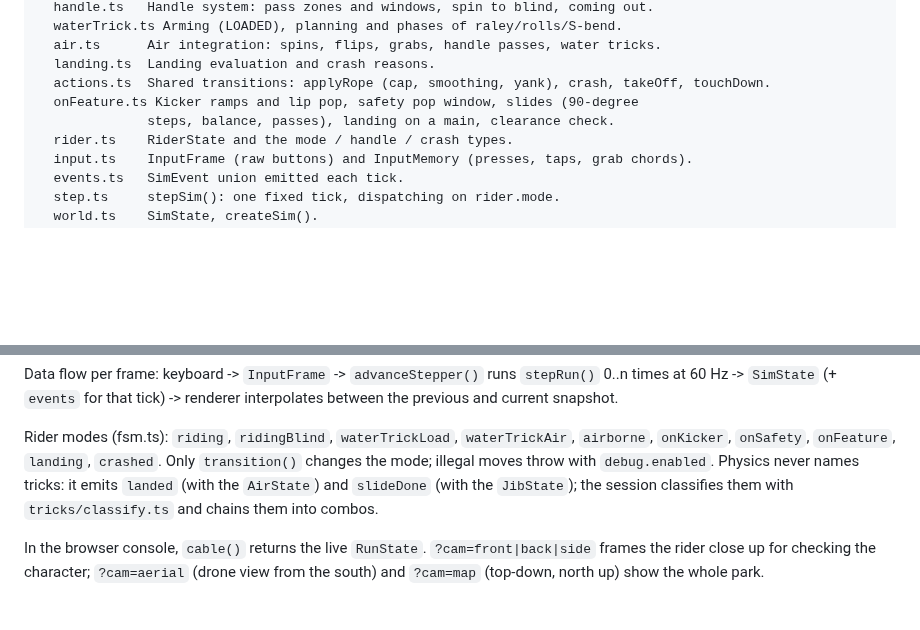
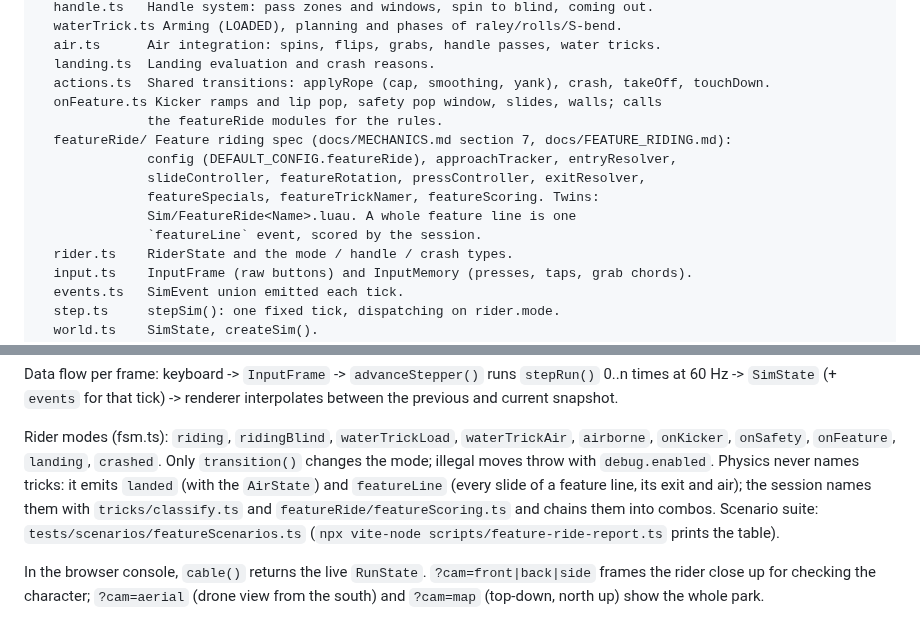
Before and after one commit to wojciechziolek20091-byte/WhereToApply, a Markdown page: cable-wakeboard/CLAUDE.md, 2 parts joined by grey strips. Rendered like a GitHub page; blank space fills up the shorter version.

```diff
--- a/cable-wakeboard/CLAUDE.md
+++ b/cable-wakeboard/CLAUDE.md
@@ -65,8 +65,14 @@ src/sim/      Pure TypeScript simulation. NO three.js, NO DOM, NO Math.random, N
   air.ts      Air integration: spins, flips, grabs, handle passes, water tricks.
   landing.ts  Landing evaluation and crash reasons.
   actions.ts  Shared transitions: applyRope (cap, smoothing, yank), crash, takeOff, touchDown.
-  onFeature.ts Kicker ramps and lip pop, safety pop window, slides (90-degree
-              steps, balance, passes), landing on a main, clearance check.
+  onFeature.ts Kicker ramps and lip pop, safety pop window, slides, walls; calls
+              the featureRide modules for the rules.
+  featureRide/ Feature riding spec (docs/MECHANICS.md section 7, docs/FEATURE_RIDING.md):
+              config (DEFAULT_CONFIG.featureRide), approachTracker, entryResolver,
+              slideController, featureRotation, pressController, exitResolver,
+              featureSpecials, featureTrickNamer, featureScoring. Twins:
+              Sim/FeatureRide<Name>.luau. A whole feature line is one
+              `featureLine` event, scored by the session.
   rider.ts    RiderState and the mode / handle / crash types.
   input.ts    InputFrame (raw buttons) and InputMemory (presses, taps, grab chords).
   events.ts   SimEvent union emitted each tick.
@@ -146,8 +152,10 @@ Rider modes (fsm.ts): `riding`, `ridingBlind`, `waterTrickLoad`, `waterTrickAir`
 `airborne`, `onKicker`, `onSafety`, `onFeature`, `landing`, `crashed`. Only
 `transition()` changes the mode; illegal moves throw with `debug.enabled`.
 Physics never names tricks: it emits `landed` (with the `AirState`) and
-`slideDone` (with the `JibState`); the session classifies them with
-`tricks/classify.ts` and chains them into combos.
+`featureLine` (every slide of a feature line, its exit and air); the session
+names them with `tricks/classify.ts` and `featureRide/featureScoring.ts` and
+chains them into combos. Scenario suite: `tests/scenarios/featureScenarios.ts`
+(`npx vite-node scripts/feature-ride-report.ts` prints the table).
 
 In the browser console, `cable()` returns the live `RunState`. `?cam=front|back|side`
 frames the rider close up for checking the character; `?cam=aerial` (drone view
```
Also changed, not shown: cable-wakeboard/docs/FEATURES.md (+2 -2 lines), cable-wakeboard/docs/FEATURE_RIDING.md (added, +311 -0 lines), cable-wakeboard/docs/feature-ride/boardslide.jpg (added), cable-wakeboard/docs/feature-ride/fifty.jpg (added), cable-wakeboard/docs/feature-ride/guide.jpg (added), cable-wakeboard/docs/feature-ride/landed.jpg (added), cable-wakeboard/docs/feature-ride/out.jpg (added), 9 other files.
